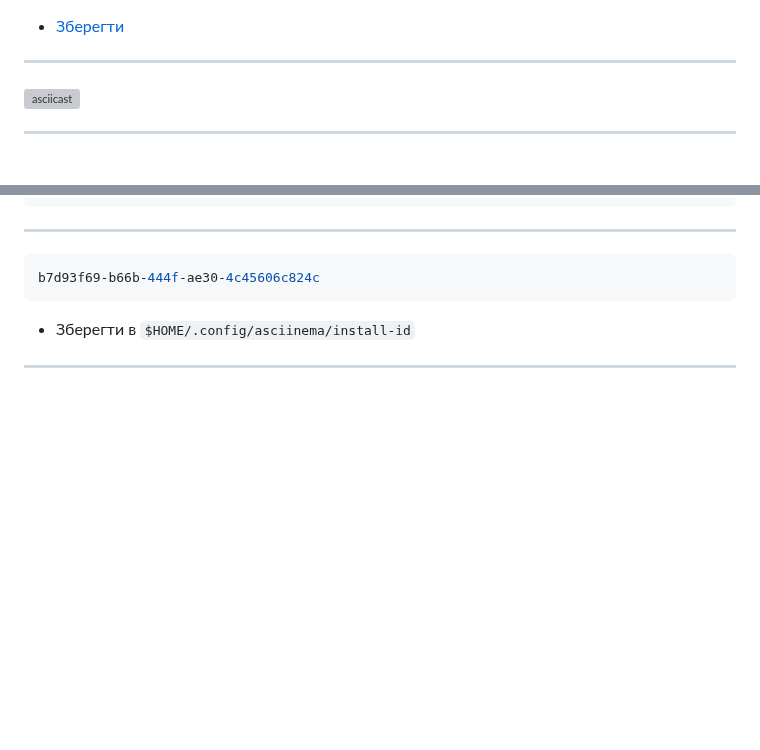
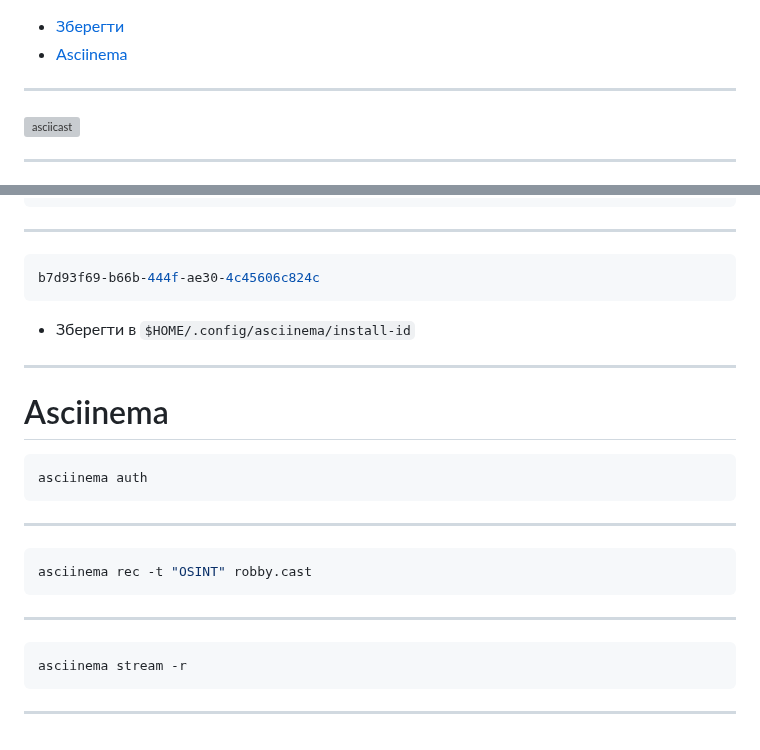
Before and after one commit to uzvarUA/uzvarUA, a Markdown page: README.md, 2 parts joined by grey strips. Rendered like a GitHub page; blank space fills up the shorter version; grey boxes are pictures that could not be loaded.

````diff
--- a/README.md
+++ b/README.md
@@ -1,4 +1,5 @@
 * [Зберегти](#зберегти)
+* [Asciinema](#asciinema)
 ***
 [![asciicast](https://asciinema.org/a/740776.svg)](https://asciinema.org/a/740776)
 ***
@@ -1783,3 +1784,16 @@ b7d93f69-b66b-444f-ae30-4c45606c824c
 ```
 * Зберегти в `$HOME/.config/asciinema/install-id`
 ***
+# Asciinema
+```bash
+asciinema auth
+```
+***
+```bash
+asciinema rec -t "OSINT" robby.cast
+```
+***
+```bash
+asciinema stream -r
+```
+***
````
